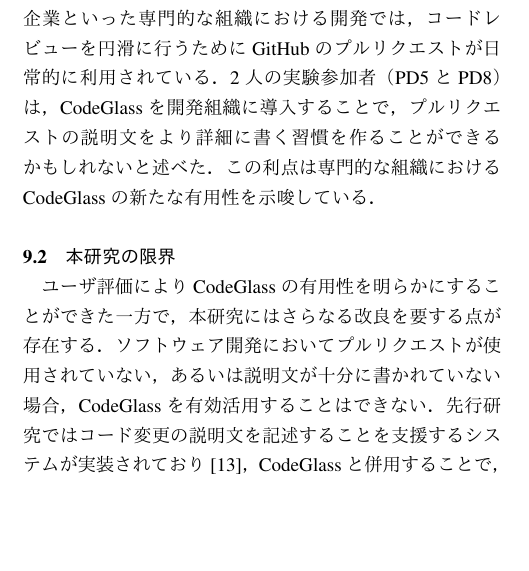
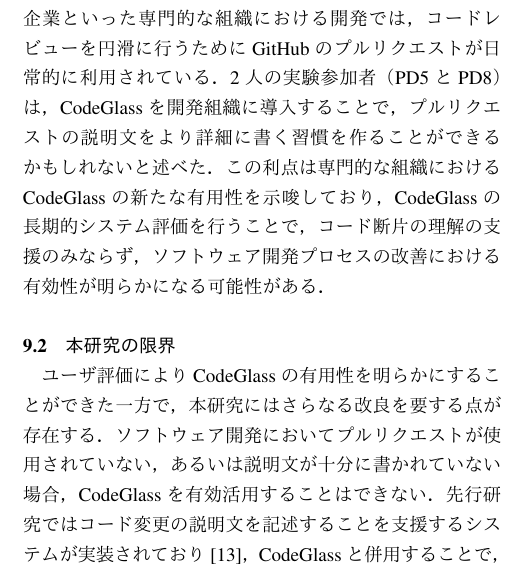
Before and after one commit to IIS-Lab/CodeGlass_interaction2019_paper, a LaTeX document (main.tex, which reads _contents/8.discussion.tex): part of one column of page 9 of 10, cut so that both start at the same text, the shorter picture padded with empty space. Compiled offline with pLaTeX and dvipdfmx; a LaTeX package or settings file that is missing is left out.

Commit message:
add clarification on future int-the-wild system evaluation

```diff
--- a/_contents/8.discussion.tex
+++ b/_contents/8.discussion.tex
@@ -38,7 +38,8 @@
 8人のプログラマを対象としたインタビューでは，CodeGlass特有の有用性を明らかにすることができた．
 特にIT企業といった専門的な組織における開発では，コードレビューを円滑に行うためにGitHubのプルリクエストが日常的に利用されている．
 2人の実験参加者（PD5とPD8）は，CodeGlassを開発組織に導入することで，プルリクエストの説明文をより詳細に書く習慣を作ることができるかもしれないと述べた．
-この利点は専門的な組織におけるCodeGlassの新たな有用性を示唆している．
+% この利点は専門的な組織におけるCodeGlassの新たな有用性を示唆している．
+この利点は専門的な組織におけるCodeGlassの新たな有用性を示唆しており，CodeGlassの長期的システム評価を行うことで，コード断片の理解の支援のみならず，ソフトウェア開発プロセスの改善における有効性が明らかになる可能性がある．
 
 % Our informal expert review uncovered unique advantages of CodeGlass.
 % As pull requests are heavily used in professional development (e.g., for code review), all interviewees expressed multiple use scenarios of CodeGlass.
```
